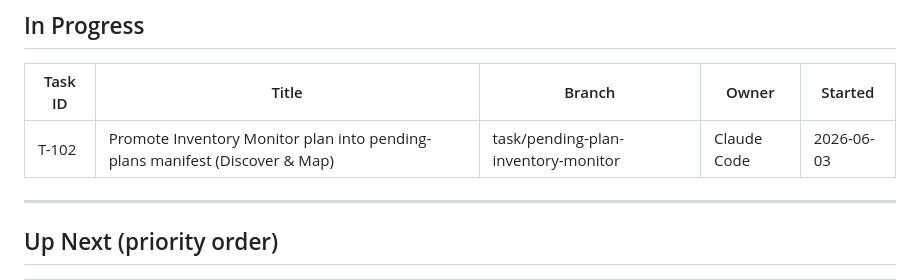
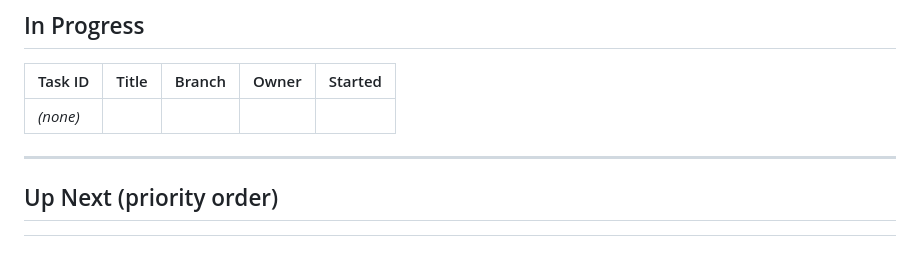
Before and after one commit to PrismAIAnalytics/prism-ai-dashboard, a Markdown page: TASKS.md, the part around one of its changes. Rendered like a GitHub page; blank space fills up the shorter version.

```diff
--- a/TASKS.md
+++ b/TASKS.md
@@ -9,7 +9,7 @@
 
 | Task ID | Title | Branch | Owner | Started |
 |---------|-------|--------|-------|---------|
-| T-102 | Promote Inventory Monitor plan into pending-plans manifest (Discover & Map) | task/pending-plan-inventory-monitor | Claude Code | 2026-06-03 |
+| _(none)_ | | | | |
 
 ---
 
```
Also changed, not shown: other parts of TASKS.md (+1 -0 lines).
